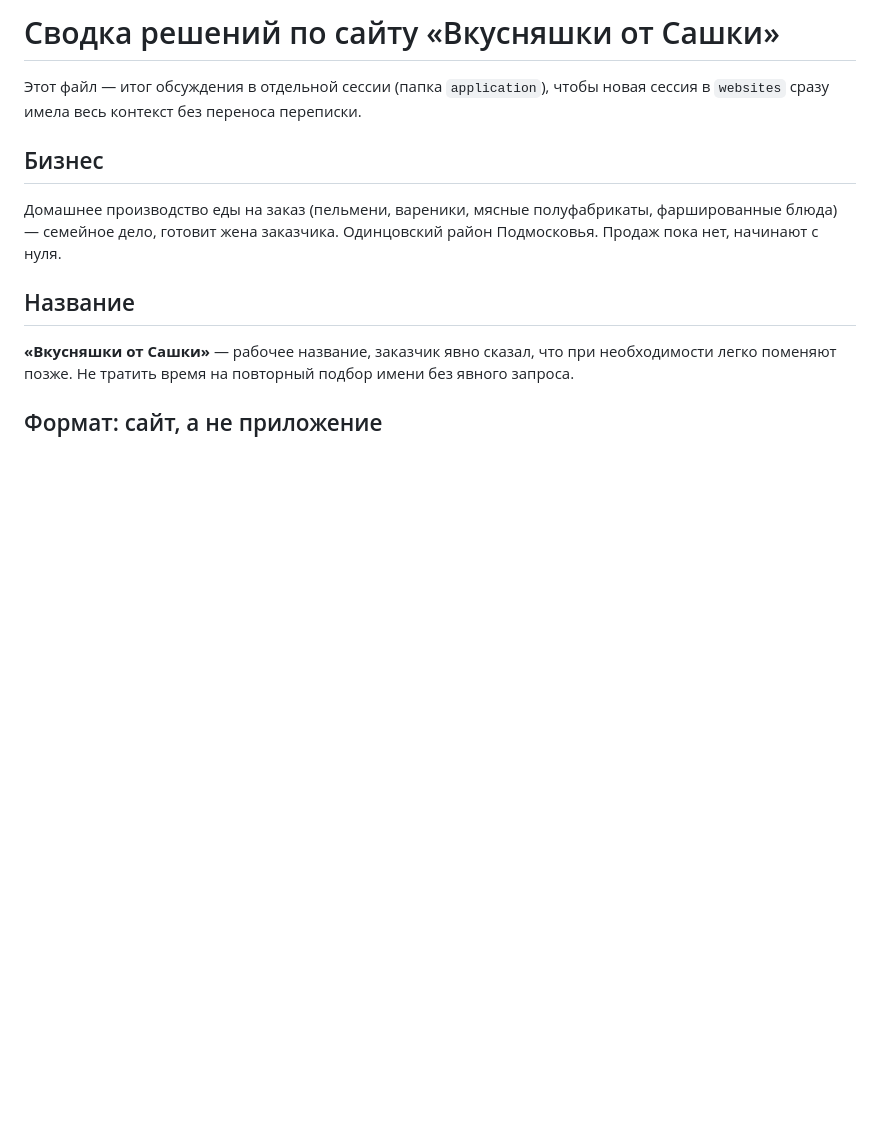
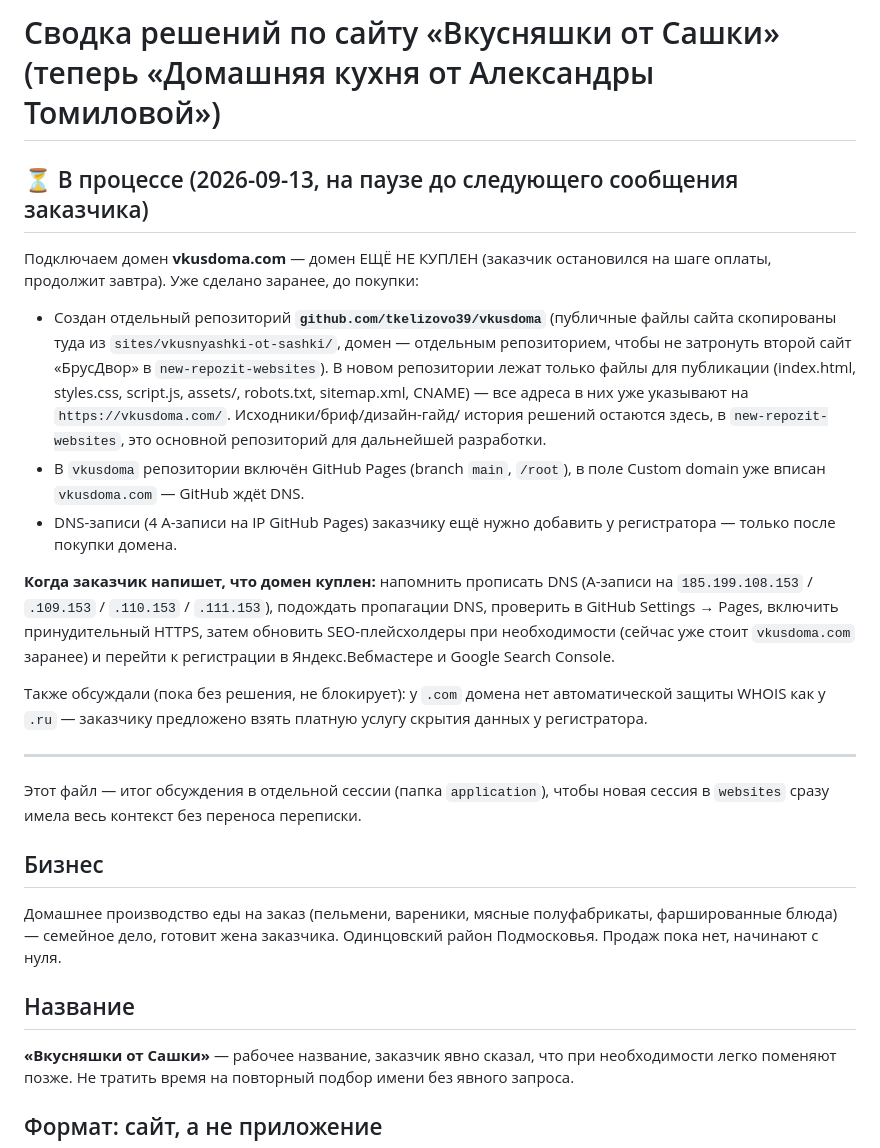
Before and after one commit to tkelizovo39/new-repozit-websites, a Markdown page: sites/vkusnyashki-ot-sashki/decisions-log.md, the part around the change. GitHub-like rendering; blank space fills up the shorter version.

Commit message:
Зафиксировать промежуточный статус: подключение домена vkusdoma.com на паузе

```diff
--- a/sites/vkusnyashki-ot-sashki/decisions-log.md
+++ b/sites/vkusnyashki-ot-sashki/decisions-log.md
@@ -1,4 +1,37 @@
-# Сводка решений по сайту «Вкусняшки от Сашки»
+# Сводка решений по сайту «Вкусняшки от Сашки» (теперь «Домашняя кухня от Александры Томиловой»)
+
+## ⏳ В процессе (2026-09-13, на паузе до следующего сообщения заказчика)
+
+Подключаем домен **vkusdoma.com** — домен ЕЩЁ НЕ КУПЛЕН (заказчик
+остановился на шаге оплаты, продолжит завтра). Уже сделано заранее,
+до покупки:
+
+- Создан отдельный репозиторий **`github.com/tkelizovo39/vkusdoma`**
+  (публичные файлы сайта скопированы туда из
+  `sites/vkusnyashki-ot-sashki/`, домен — отдельным репозиторием, чтобы не
+  затронуть второй сайт «БрусДвор» в `new-repozit-websites`). В новом
+  репозитории лежат только файлы для публикации (index.html, styles.css,
+  script.js, assets/, robots.txt, sitemap.xml, CNAME) — все адреса в них
+  уже указывают на `https://vkusdoma.com/`. Исходники/бриф/дизайн-гайд/
+  история решений остаются здесь, в `new-repozit-websites`, это основной
+  репозиторий для дальнейшей разработки.
+- В `vkusdoma` репозитории включён GitHub Pages (branch `main`, `/root`),
+  в поле Custom domain уже вписан `vkusdoma.com` — GitHub ждёt DNS.
+- DNS-записи (4 A-записи на IP GitHub Pages) заказчику ещё нужно добавить
+  у регистратора — только после покупки домена.
+
+**Когда заказчик напишет, что домен куплен:** напомнить прописать DNS
+(A-записи на `185.199.108.153` / `.109.153` / `.110.153` / `.111.153`),
+подождать пропагации DNS, проверить в GitHub Settings → Pages, включить
+принудительный HTTPS, затем обновить SEO-плейсхолдеры при необходимости
+(сейчас уже стоит `vkusdoma.com` заранее) и перейти к регистрации в
+Яндекс.Вебмастере и Google Search Console.
+
+Также обсуждали (пока без решения, не блокирует): у `.com` домена нет
+автоматической защиты WHOIS как у `.ru` — заказчику предложено взять
+платную услугу скрытия данных у регистратора.
+
+---
 
 Этот файл — итог обсуждения в отдельной сессии (папка `application`), чтобы
 новая сессия в `websites` сразу имела весь контекст без переноса переписки.
```
